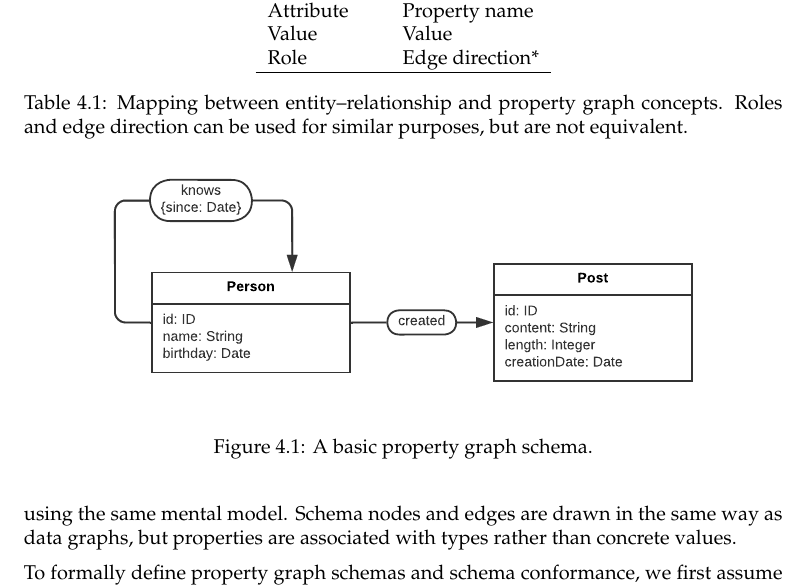
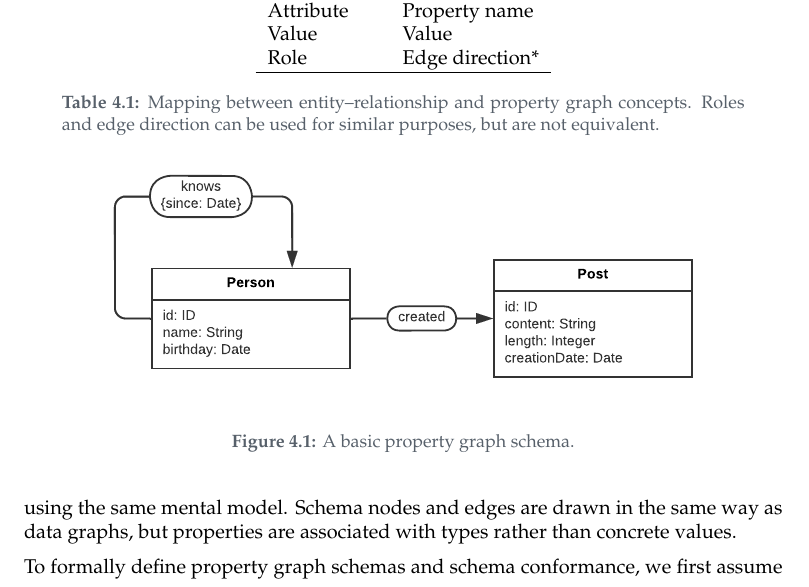
Before and after one commit to nimobeeren/thesis, a LaTeX thesis (docs/main.tex): part of page 13 of 38, cut so that both start at the same text. Compiled offline with pdfLaTeX.

Commit message:
style captions

```diff
--- a/docs/main.tex
+++ b/docs/main.tex
@@ -8,9 +8,6 @@
 \usepackage{amssymb}
 \usepackage{amsthm}
 \usepackage{graphicx}
-% TODO: style captions (bold name, de-emphasized description, horizontal margin)
-\usepackage{caption}
-\usepackage{subcaption}
 \usepackage{makecell}
 \usepackage{multirow}
 \usepackage[table]{xcolor}
@@ -31,6 +28,7 @@
 \definecolor{lightgreen}{rgb}{0.855,0.984,0.822}
 \definecolor{red}{rgb}{0.812,0.133,0.180}
 \definecolor{lightred}{rgb}{1.000,0.922,0.914}
+\definecolor{muted}{rgb}{0.341,0.377,0.416}
 
 % References
 \usepackage{hyperref}
@@ -48,6 +46,15 @@
 \usepackage[square]{natbib}
 \bibliographystyle{apalike}
 \renewcommand{\refname}{Bibliography}
+
+% Captions
+\usepackage{caption}
+\usepackage{subcaption}
+\captionsetup{
+  width=0.9\textwidth,
+  font={small, color=muted},
+  labelfont=bf
+}
 
 % Code listings
 \usepackage{listings}
```
